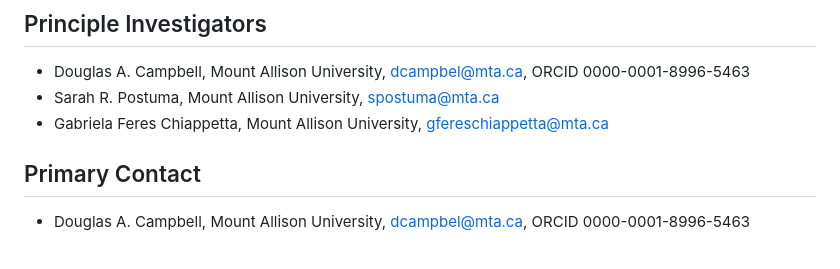
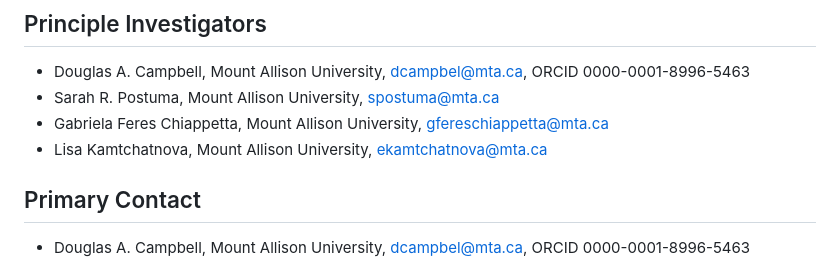
Before and after one commit to BIOL3111MtA2024/mudmigration, a Markdown page: README.md, the part around the change. GitHub-like rendering.

Commit message:
added lisa to principle investigator

```diff
--- a/README.md
+++ b/README.md
@@ -20,6 +20,7 @@ The data was analysed for potential correlations between chl in different light
 - Douglas A. Campbell, Mount Allison University, dcampbel@mta.ca, ORCID 0000-0001-8996-5463
 - Sarah R. Postuma, Mount Allison University, spostuma@mta.ca
 - Gabriela Feres Chiappetta, Mount Allison University, gfereschiappetta@mta.ca
+- Lisa Kamtchatnova, Mount Allison University, ekamtchatnova@mta.ca
 
 ## Primary Contact
 
```
